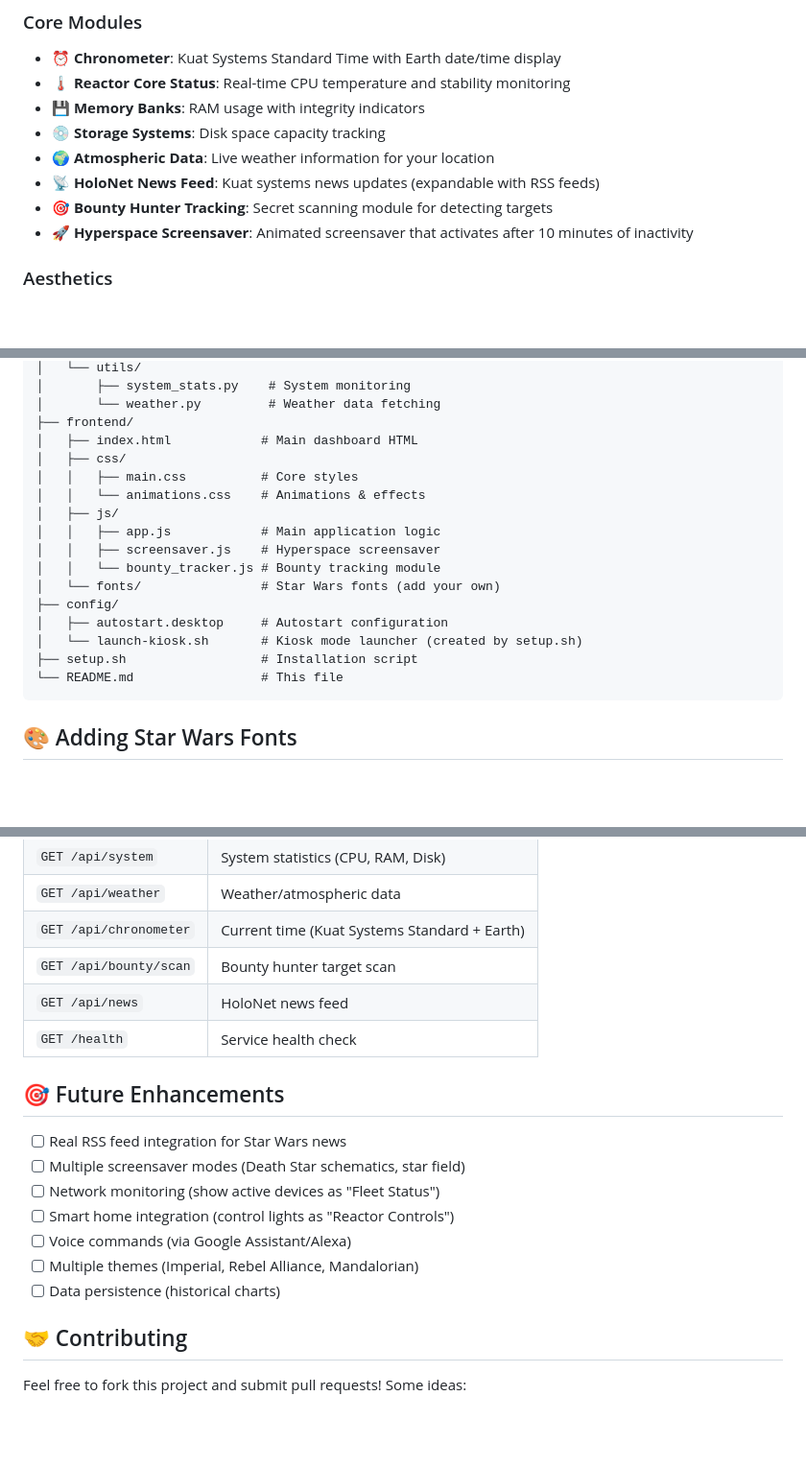
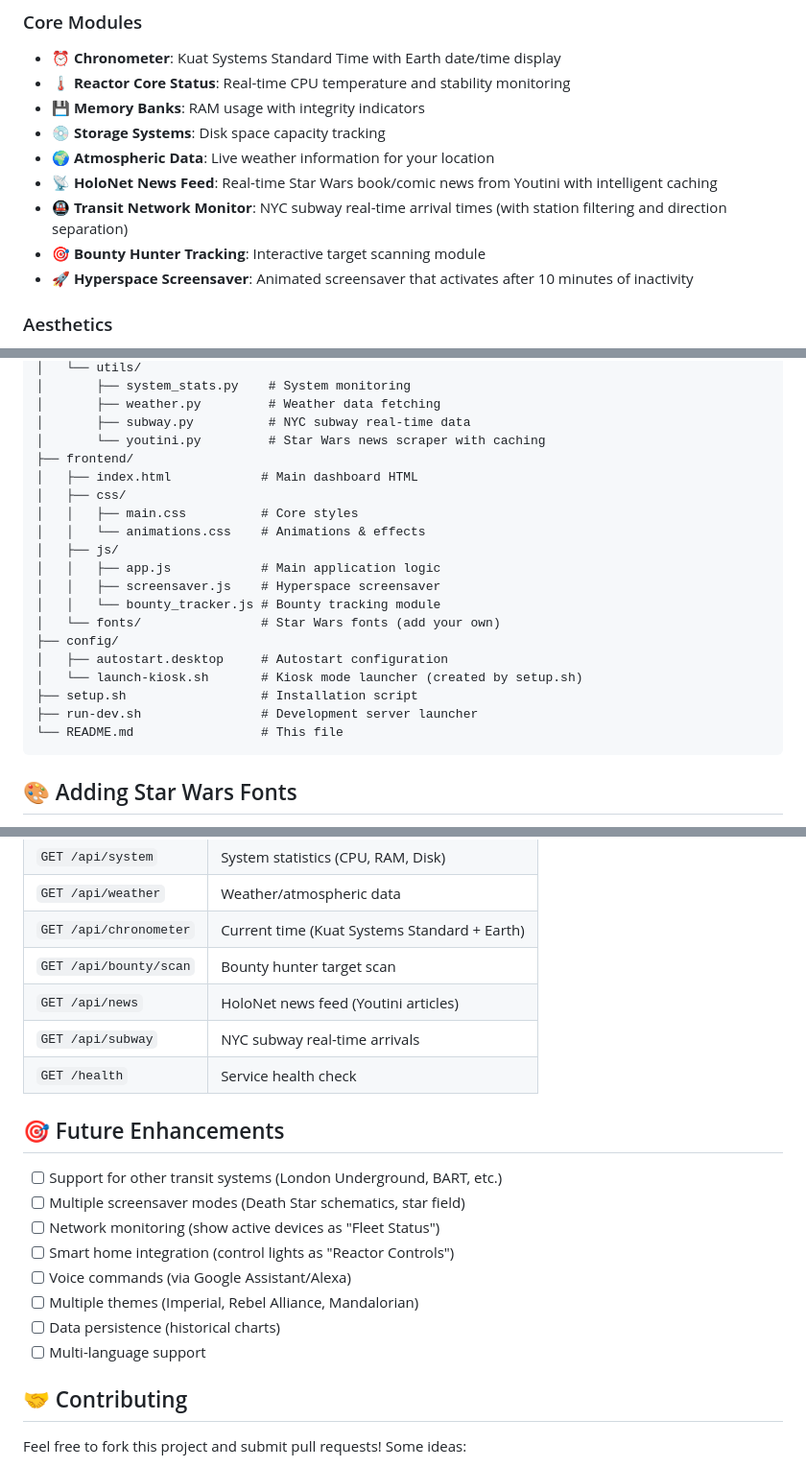
Before and after one commit to Olino3/star-wars-dashboard, a Markdown page: README.md, 3 parts joined by grey strips. Shown at 96% size. GitHub-like rendering; blank space fills up the shorter version.

````diff
--- a/README.md
+++ b/README.md
@@ -13,8 +13,9 @@ A Star Wars-themed tactical display optimized for Raspberry Pi and curved/ultra-
 - **💾 Memory Banks**: RAM usage with integrity indicators
 - **💿 Storage Systems**: Disk space capacity tracking
 - **🌍 Atmospheric Data**: Live weather information for your location
-- **📡 HoloNet News Feed**: Kuat systems news updates (expandable with RSS feeds)
-- **🎯 Bounty Hunter Tracking**: Secret scanning module for detecting targets
+- **📡 HoloNet News Feed**: Real-time Star Wars book/comic news from Youtini with intelligent caching
+- **🚇 Transit Network Monitor**: NYC subway real-time arrival times (with station filtering and direction separation)
+- **🎯 Bounty Hunter Tracking**: Interactive target scanning module
 - **🚀 Hyperspace Screensaver**: Animated screensaver that activates after 10 minutes of inactivity
 
 ### Aesthetics
@@ -133,6 +183,8 @@ star-wars-dashboard/
 │   └── utils/
 │       ├── system_stats.py    # System monitoring
-│       └── weather.py         # Weather data fetching
+│       ├── weather.py         # Weather data fetching
+│       ├── subway.py          # NYC subway real-time data
+│       └── youtini.py         # Star Wars news scraper with caching
 ├── frontend/
 │   ├── index.html            # Main dashboard HTML
 │   ├── css/
@@ -147,6 +199,7 @@ star-wars-dashboard/
 │   ├── autostart.desktop     # Autostart configuration
 │   └── launch-kiosk.sh       # Kiosk mode launcher (created by setup.sh)
 ├── setup.sh                  # Installation script
+├── run-dev.sh                # Development server launcher
 └── README.md                 # This file
 ```
 
@@ -253,18 +306,20 @@ The backend exposes these REST API endpoints:
 | `GET /api/weather` | Weather/atmospheric data |
 | `GET /api/chronometer` | Current time (Kuat Systems Standard + Earth) |
 | `GET /api/bounty/scan` | Bounty hunter target scan |
-| `GET /api/news` | HoloNet news feed |
+| `GET /api/news` | HoloNet news feed (Youtini articles) |
+| `GET /api/subway` | NYC subway real-time arrivals |
 | `GET /health` | Service health check |
 
 ## 🎯 Future Enhancements
 
-- [ ] Real RSS feed integration for Star Wars news
+- [ ] Support for other transit systems (London Underground, BART, etc.)
 - [ ] Multiple screensaver modes (Death Star schematics, star field)
 - [ ] Network monitoring (show active devices as "Fleet Status")
 - [ ] Smart home integration (control lights as "Reactor Controls")
 - [ ] Voice commands (via Google Assistant/Alexa)
 - [ ] Multiple themes (Imperial, Rebel Alliance, Mandalorian)
 - [ ] Data persistence (historical charts)
+- [ ] Multi-language support
 
 ## 🤝 Contributing
 
````
Also changed, not shown: other parts of README.md (+50 -1 lines), PROJECT_SUMMARY.md (+85 -12 lines), QUICK_START.md (+19 -1 lines).
